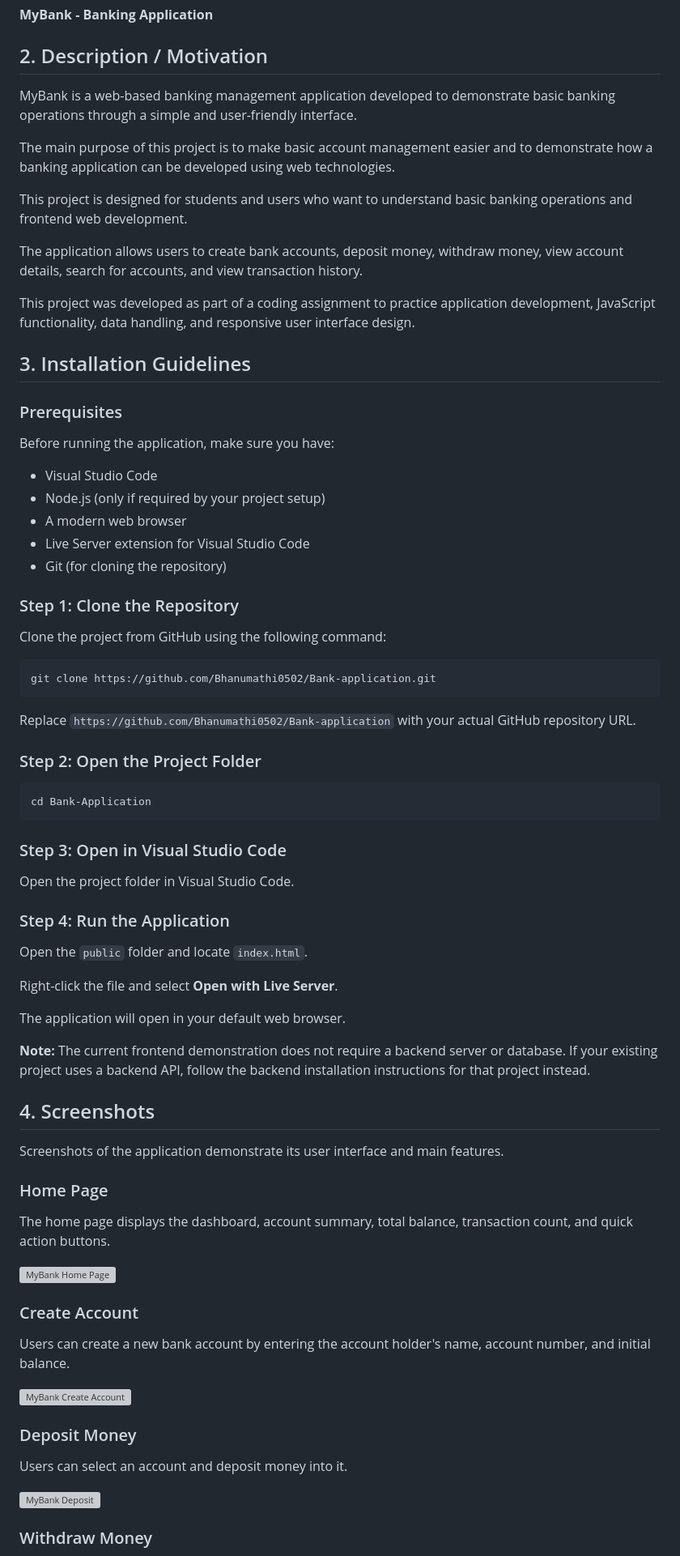
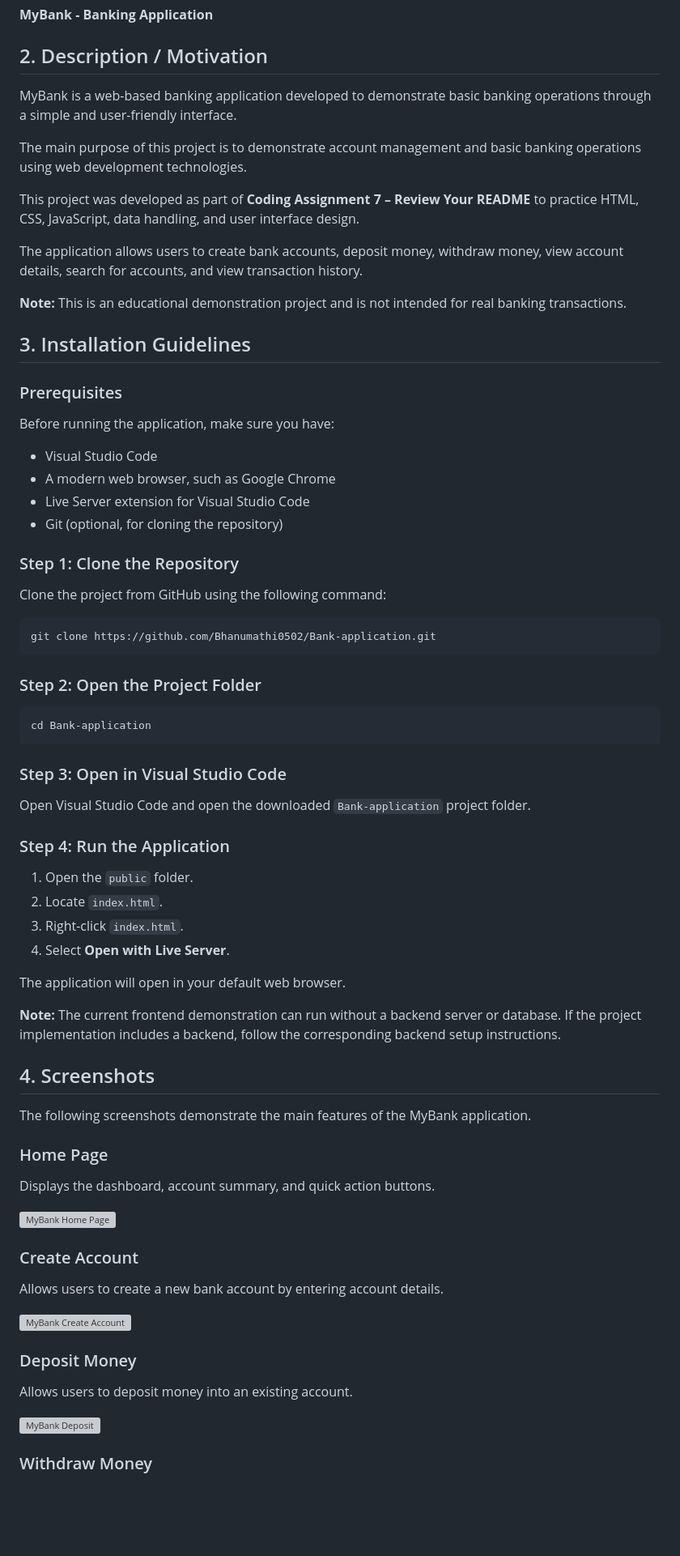
Before and after one commit to Bhanumathi0502/Bank-application, a Markdown page: README.md, the part around one of its changes. Shown at 81% size. Rendered like a GitHub page; blank space fills up the shorter version; grey boxes are pictures that could not be loaded.

Commit message:
Revise README for clarity and additional details
Updated README to improve clarity and structure, including installation guidelines, features, and future enhancements.

````diff
--- a/README.md
+++ b/README.md
@@ -6,15 +6,15 @@
 
 ## 2. Description / Motivation
 
-MyBank is a web-based banking management application developed to demonstrate basic banking operations through a simple and user-friendly interface.
+MyBank is a web-based banking application developed to demonstrate basic banking operations through a simple and user-friendly interface.
 
-The main purpose of this project is to make basic account management easier and to demonstrate how a banking application can be developed using web technologies.
+The main purpose of this project is to demonstrate account management and basic banking operations using web development technologies.
 
-This project is designed for students and users who want to understand basic banking operations and frontend web development.
+This project was developed as part of **Coding Assignment 7 – Review Your README** to practice HTML, CSS, JavaScript, data handling, and user interface design.
 
 The application allows users to create bank accounts, deposit money, withdraw money, view account details, search for accounts, and view transaction history.
 
-This project was developed as part of a coding assignment to practice application development, JavaScript functionality, data handling, and responsive user interface design.
+**Note:** This is an educational demonstration project and is not intended for real banking transactions.
 
 ## 3. Installation Guidelines
 
@@ -23,10 +23,9 @@ This project was developed as part of a coding assignment to practice applicatio
 Before running the application, make sure you have:
 
 - Visual Studio Code
-- Node.js (only if required by your project setup)
-- A modern web browser
+- A modern web browser, such as Google Chrome
 - Live Server extension for Visual Studio Code
-- Git (for cloning the repository)
+- Git (optional, for cloning the repository)
 
 ### Step 1: Clone the Repository
 
@@ -36,47 +35,46 @@ Clone the project from GitHub using the following command:
 git clone https://github.com/Bhanumathi0502/Bank-application.git
 ```
 
-Replace `https://github.com/Bhanumathi0502/Bank-application` with your actual GitHub repository URL.
-
 ### Step 2: Open the Project Folder
 
 ```bash
-cd Bank-Application
+cd Bank-application
 ```
 
 ### Step 3: Open in Visual Studio Code
 
-Open the project folder in Visual Studio Code.
+Open Visual Studio Code and open the downloaded `Bank-application` project folder.
 
 ### Step 4: Run the Application
 
-Open the `public` folder and locate `index.html`.
-
-Right-click the file and select **Open with Live Server**.
+1. Open the `public` folder.
+2. Locate `index.html`.
+3. Right-click `index.html`.
+4. Select **Open with Live Server**.
 
 The application will open in your default web browser.
 
-**Note:** The current frontend demonstration does not require a backend server or database. If your existing project uses a backend API, follow the backend installation instructions for that project instead.
+**Note:** The current frontend demonstration can run without a backend server or database. If the project implementation includes a backend, follow the corresponding backend setup instructions.
 
 ## 4. Screenshots
 
-Screenshots of the application demonstrate its user interface and main features.
+The following screenshots demonstrate the main features of the MyBank application.
 
 ### Home Page
 
-The home page displays the dashboard, account summary, total balance, transaction count, and quick action buttons.
+Displays the dashboard, account summary, and quick action buttons.
 
 ![MyBank Home Page](screenshots/home.png)
 
 ### Create Account
 
-Users can create a new bank account by entering the account holder's name, account number, and initial balance.
+Allows users to create a new bank account by entering account details.
 
 ![MyBank Create Account](screenshots/create-account.png)
 
 ### Deposit Money
 
-Users can select an account and deposit money into it.
+Allows users to deposit money into an existing account.
 
 ![MyBank Deposit](screenshots/deposit.png)
 
````
Also changed, not shown: other parts of README.md (+26 -24 lines).
